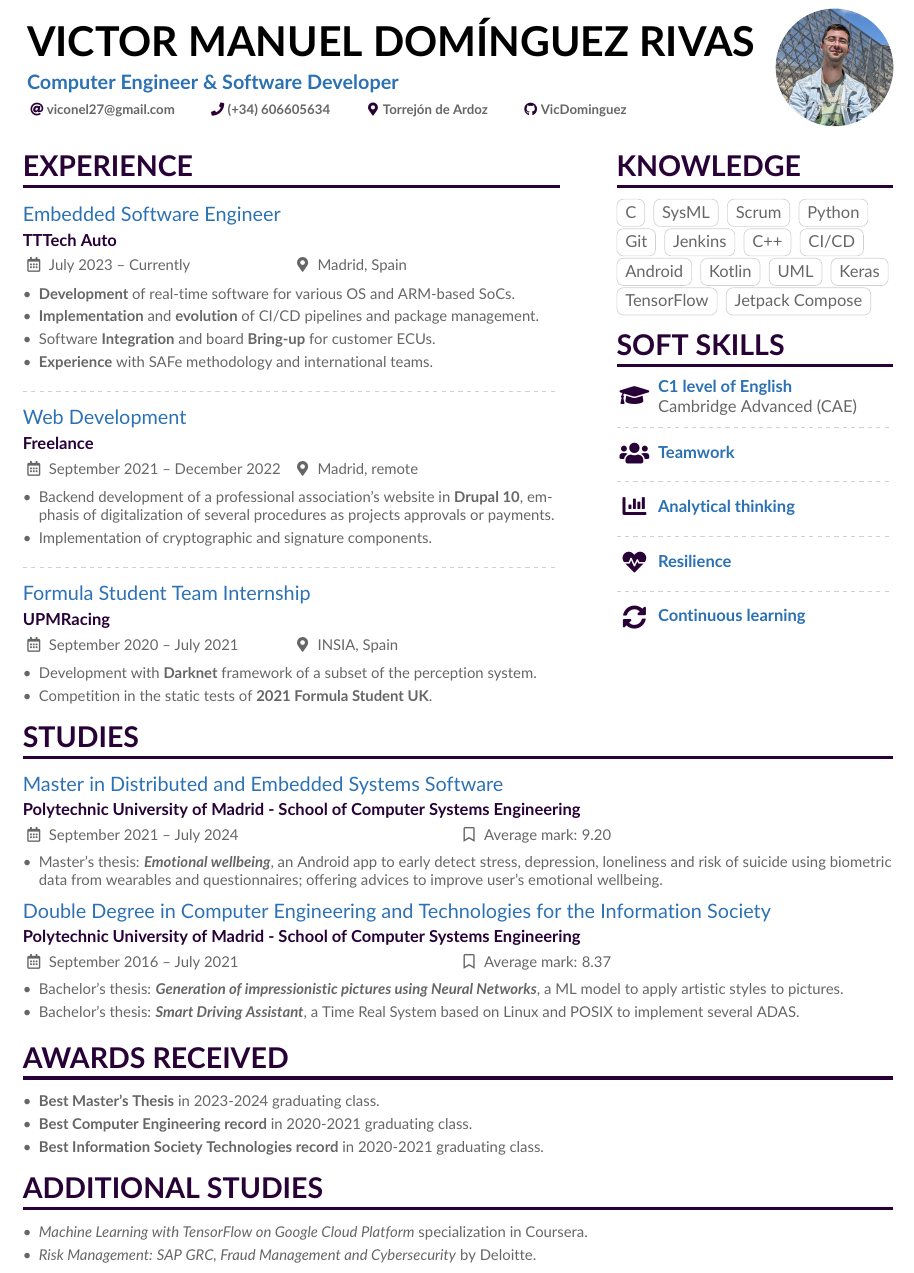
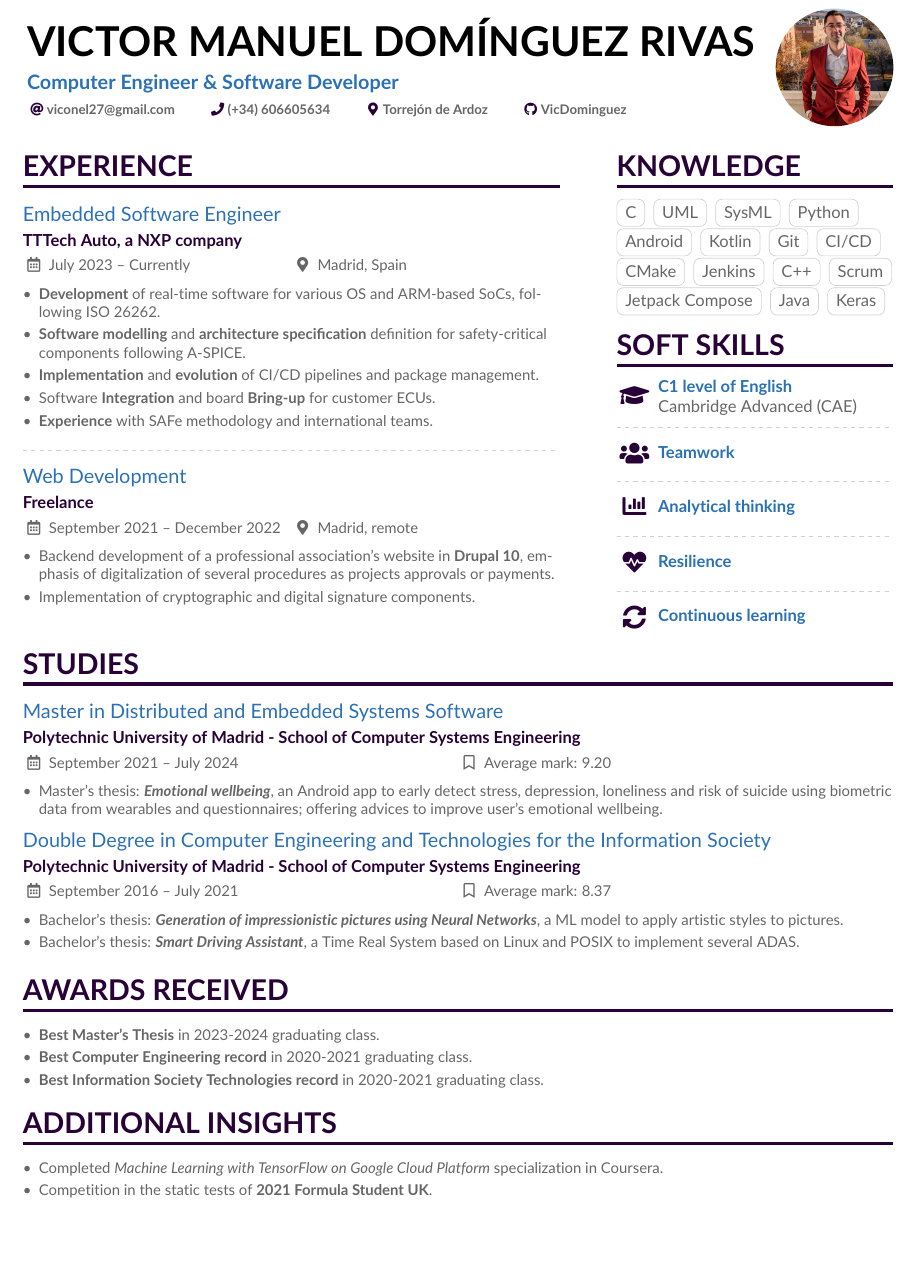
Before and after one commit to VicDominguez/CV, a LaTeX CV (main.tex): part of the page, cut so that both start at the same text, the shorter picture padded with empty space. Compiled offline with pdfLaTeX.

Commit message:
February 2025

```diff
--- a/main.tex
+++ b/main.tex
@@ -135,10 +135,11 @@
 
         \cvsection{Experience}
 
-            \cvevent{Embedded Software Engineer}{TTTech Auto}{July 2023 -- Currently}{Madrid, Spain}
+            \cvevent{Embedded Software Engineer}{TTTech Auto, a NXP company}{July 2023 -- Currently}{Madrid, Spain}
 
                 \begin{itemize}
-                    \item \textbf{Development} of real-time software for various OS and ARM-based SoCs.
+                    \item \textbf{Development} of real-time software for various OS and ARM-based SoCs, following ISO 26262.
+                    \item \textbf{Software modelling} and \textbf{architecture specification} definition for safety-critical components following A-SPICE.
                     \item \textbf{Implementation} and \textbf{evolution} of CI/CD pipelines and package management.
                     \item Software \textbf{Integration} and board \textbf{Bring-up} for customer ECUs.
                     \item \textbf{Experience} with SAFe methodology and international teams.
@@ -150,16 +151,16 @@
 
                 \begin{itemize}
                     \item Backend development of a professional association's website in \textbf{Drupal 10}, emphasis of digitalization of several procedures as projects approvals or payments.
-                    \item Implementation of cryptographic and signature components.
+                    \item Implementation of cryptographic and digital signature components.
                 \end{itemize}
 
-                \divider\newline
+                %\divider\newline
 
-            \cvevent{Formula Student Team Internship}{UPMRacing}{September 2020 -- July 2021}{INSIA, Spain}
-                \begin{itemize}
-                    \item Development with \textbf{Darknet} framework of a subset of the perception system.
-                    \item Competition in the static tests of \textbf{2021 Formula Student UK}.
-                \end{itemize}
+            %\cvevent{Formula Student Team Internship}{UPMRacing}{September 2020 -- July 2021}{INSIA, Spain}
+            %    \begin{itemize}
+            %        \item Development with \textbf{Darknet} framework of a subset of the perception system.
+            %        \item Competition in the static tests of \textbf{2021 Formula Student UK}.
+            %    \end{itemize}
 
 
             %\cvevent{Voice data validation for detection of Parkinson's disease}{School of Computer Systems Engineering}{December 2019 -- May 2020}
@@ -171,42 +172,24 @@
 
             %    \divider\newline
 
-            %\cvevent{Prácticas en empresa}{Future Space}{Junio 2019 -- Agosto 2019}{San Sebastián de los Reyes, España}
-            %    Desarrollo del back-end de páginas web  en Java.
-
-        % \divider
-
-        % \cvevent{Product Engineer}{Google}{23 June 1999 -- 2001}{Palo Alto, CA}
-
-        % \begin{itemize}
-        % \item Joined the company as employe \#20 and female employee \#1
-        % \item Developed targeted advertisement in order to use user's search queries and show them related ads
-        % \end{itemize}
-
-
-        % use ONLY \newpage if you want to force a page break for
-        % ONLY the currentc column
-        %\newpage
-
-        %% Switch to the right column. This will now automatically move to the second
-        %% page if the content is too long.
         \switchcolumn
 
         \cvsection{Knowledge}
             \cvtag{C}
+            \cvtag{UML}
             \cvtag{SysML}
-            \cvtag{Scrum}
             \cvtag{Python}
+            \cvtag{Android}
+            \cvtag{Kotlin}
             \cvtag{Git}
+            \cvtag{CI/CD}
+            \cvtag{CMake}
             \cvtag{Jenkins}
             \cvtag{C++}
-            \cvtag{CI/CD}
-            \cvtag{Android}
-            \cvtag{Kotlin}
-            \cvtag{UML}
+            \cvtag{Scrum}
+            \cvtag{Jetpack Compose}
+            \cvtag{Java}
             \cvtag{Keras}
-            \cvtag{TensorFlow}
-            \cvtag{Jetpack Compose}
 
         \cvsection{Soft Skills}
             \cvachievement{\faGraduationCap}{C1 level of English}{Cambridge Advanced (CAE)}
@@ -245,12 +228,11 @@
             \item \textbf{Best Information Society Technologies record} in 2020-2021 graduating class.
         \end{itemize}
 
-    \cvsection{Additional studies}
+    \cvsection{Additional insights}
 
         \begin{itemize}
-            \item \textit{Machine Learning with TensorFlow on Google Cloud Platform} specialization in Coursera.
-            %\item \textit{Digital Signal Processing Workshop} by School of Computer Systems Engineering.
-            \item \textit{Risk Management: SAP GRC, Fraud Management and Cybersecurity} by Deloitte.
+            \item Completed \textit{Machine Learning with TensorFlow on Google Cloud Platform} specialization in Coursera.
+            \item Competition in the static tests of \textbf{2021 Formula Student UK}.
         \end{itemize}
 
 \end{document}
```
Also changed, not shown: Victor_Manuel_Dominguez_Rivas_CV_English.pdf, avatar.jpg.
